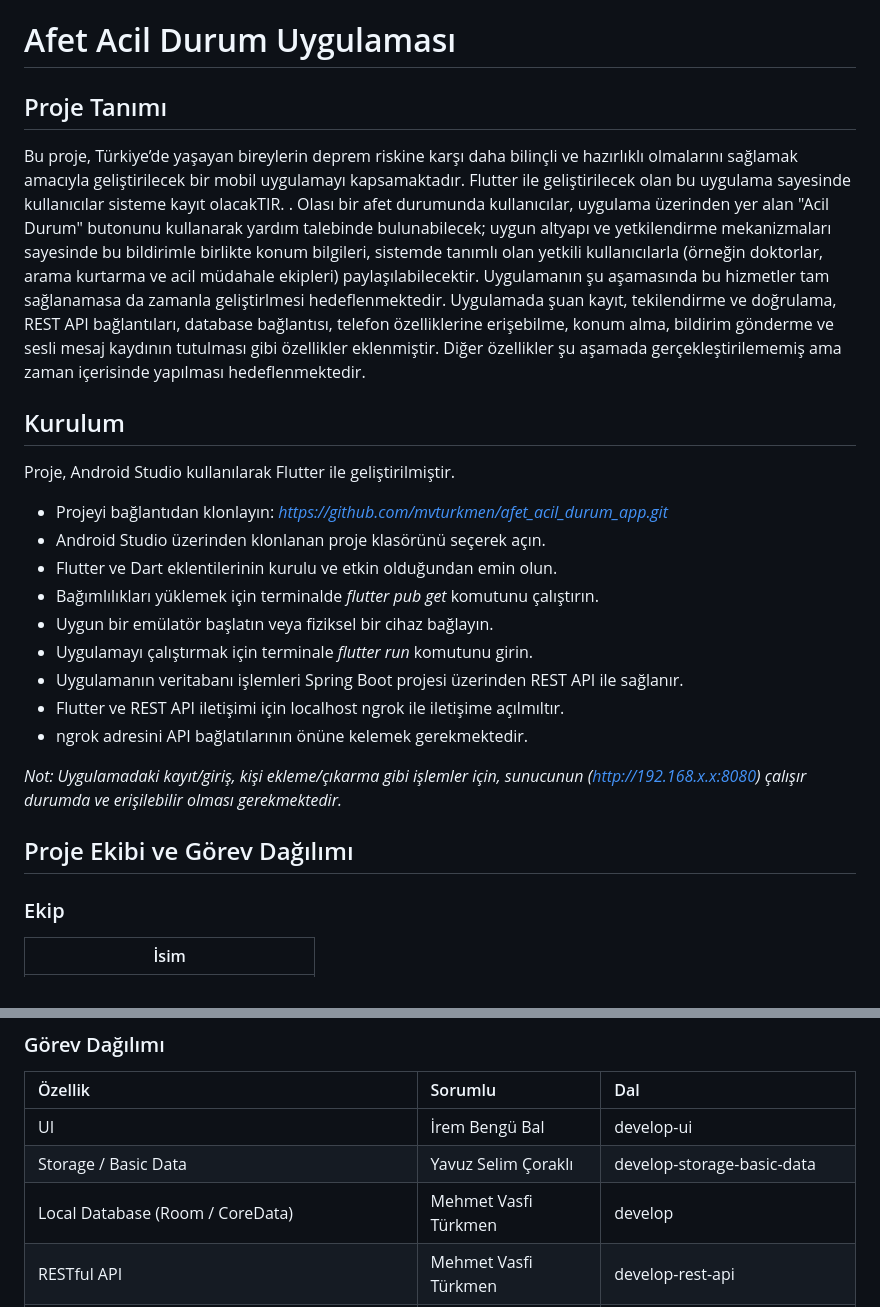
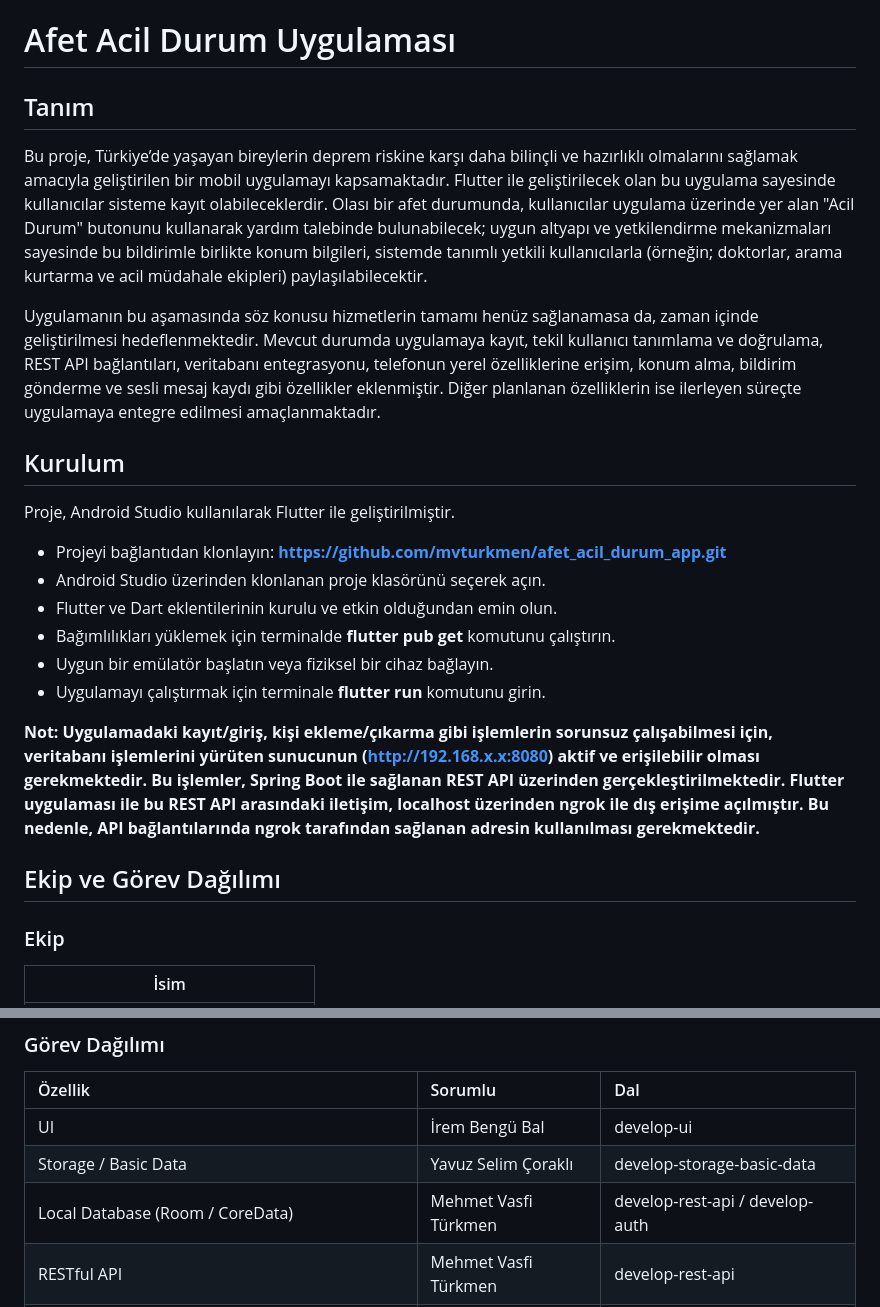
Before and after one commit to mvturkmen/afet_acil_durum_app, a Markdown page: README.md, 2 parts joined by grey strips. GitHub-like rendering.

```diff
--- a/README.md
+++ b/README.md
@@ -1,22 +1,23 @@
 # Afet Acil Durum Uygulaması
-## Proje Tanımı
-Bu proje, Türkiye’de yaşayan bireylerin deprem riskine karşı daha bilinçli ve hazırlıklı olmalarını sağlamak amacıyla geliştirilecek bir mobil uygulamayı kapsamaktadır. Flutter ile geliştirilecek olan bu uygulama sayesinde kullanıcılar sisteme kayıt olacakTIR. . Olası bir afet durumunda kullanıcılar, uygulama üzerinden yer alan "Acil Durum" butonunu kullanarak yardım talebinde bulunabilecek; uygun altyapı ve yetkilendirme mekanizmaları sayesinde bu bildirimle birlikte konum bilgileri, sistemde tanımlı olan yetkili kullanıcılarla (örneğin doktorlar, arama kurtarma ve acil müdahale ekipleri) paylaşılabilecektir. Uygulamanın şu aşamasında bu hizmetler tam sağlanamasa da zamanla geliştirlmesi hedeflenmektedir. Uygulamada şuan kayıt, tekilendirme ve doğrulama, REST API bağlantıları, database bağlantısı, telefon özelliklerine erişebilme, konum alma, bildirim gönderme ve sesli mesaj kaydının tutulması gibi özellikler eklenmiştir. Diğer özellikler şu aşamada gerçekleştirilememiş ama zaman içerisinde yapılması hedeflenmektedir.
+## Tanım
+Bu proje, Türkiye’de yaşayan bireylerin deprem riskine karşı daha bilinçli ve hazırlıklı olmalarını sağlamak amacıyla geliştirilen bir mobil uygulamayı kapsamaktadır. Flutter ile geliştirilecek olan bu uygulama sayesinde kullanıcılar sisteme kayıt olabileceklerdir. Olası bir afet durumunda, kullanıcılar uygulama üzerinde yer alan "Acil Durum" butonunu kullanarak yardım talebinde bulunabilecek; uygun altyapı ve yetkilendirme mekanizmaları sayesinde bu bildirimle birlikte konum bilgileri, sistemde tanımlı yetkili kullanıcılarla (örneğin; doktorlar, arama kurtarma ve acil müdahale ekipleri) paylaşılabilecektir.
+
+Uygulamanın bu aşamasında söz konusu hizmetlerin tamamı henüz sağlanamasa da, zaman içinde geliştirilmesi hedeflenmektedir. Mevcut durumda uygulamaya kayıt, tekil kullanıcı tanımlama ve doğrulama, REST API bağlantıları, veritabanı entegrasyonu, telefonun yerel özelliklerine erişim, konum alma, bildirim gönderme ve sesli mesaj kaydı gibi özellikler eklenmiştir. Diğer planlanan özelliklerin ise ilerleyen süreçte uygulamaya entegre edilmesi amaçlanmaktadır.
 
 
 ## Kurulum
 Proje, Android Studio kullanılarak Flutter ile geliştirilmiştir.
-- Projeyi bağlantıdan klonlayın: *https://github.com/mvturkmen/afet_acil_durum_app.git*
+- Projeyi bağlantıdan klonlayın: **https://github.com/mvturkmen/afet_acil_durum_app.git**
 - Android Studio üzerinden klonlanan proje klasörünü seçerek açın.
 - Flutter ve Dart eklentilerinin kurulu ve etkin olduğundan emin olun.
-- Bağımlılıkları yüklemek için terminalde *flutter pub get* komutunu çalıştırın.
+- Bağımlılıkları yüklemek için terminalde **flutter pub get** komutunu çalıştırın.
 - Uygun bir emülatör başlatın veya fiziksel bir cihaz bağlayın.
-- Uygulamayı çalıştırmak için terminale *flutter run* komutunu girin.
-- Uygulamanın veritabanı işlemleri Spring Boot projesi üzerinden REST API ile sağlanır.
-- Flutter ve REST API iletişimi için localhost ngrok ile iletişime açılmıltır.
-- ngrok adresini API bağlatılarının önüne kelemek gerekmektedir.
+- Uygulamayı çalıştırmak için terminale **flutter run** komutunu girin.
 
-*Not: Uygulamadaki kayıt/giriş, kişi ekleme/çıkarma gibi işlemler için, sunucunun (http://192.168.x.x:8080) çalışır durumda ve erişilebilir olması gerekmektedir.*
-## Proje Ekibi ve Görev Dağılımı
+**Not: Uygulamadaki kayıt/giriş, kişi ekleme/çıkarma gibi işlemlerin sorunsuz çalışabilmesi için, veritabanı işlemlerini yürüten sunucunun (http://192.168.x.x:8080) aktif ve erişilebilir olması gerekmektedir. Bu işlemler, Spring Boot ile sağlanan REST API üzerinden gerçekleştirilmektedir. Flutter uygulaması ile bu REST API arasındaki iletişim, localhost üzerinden ngrok ile dış erişime açılmıştır. Bu nedenle, API bağlantılarında ngrok tarafından sağlanan adresin kullanılması gerekmektedir.**
+
+
+## Ekip ve Görev Dağılımı
 ### Ekip
 | İsim                               |
 |------------------------------------|
@@ -30,7 +31,7 @@ Proje, Android Studio kullanılarak Flutter ile geliştirilmiştir.
 | :-------------------------------------------------------- | :------------------  | :------------------------------ |
 | UI                                                        | İrem Bengü Bal       | develop-ui                      |
 | Storage / Basic Data                                      | Yavuz Selim Çoraklı  | develop-storage-basic-data      |
-| Local Database (Room / CoreData)                          | Mehmet Vasfi Türkmen | develop                         |
+| Local Database (Room / CoreData)                          | Mehmet Vasfi Türkmen | develop-rest-api / develop-auth |
 | RESTful API                                               | Mehmet Vasfi Türkmen | develop-rest-api                |
 | Background Process / Task                                 | Yavuz Selim Çoraklı  | develop-background-process-task |
 | Broadcast Receiver / NSNotification Server                | Emir Sağlam          | develop-notification-service    |
```
Also changed, not shown: other parts of README.md (+25 -32 lines).
